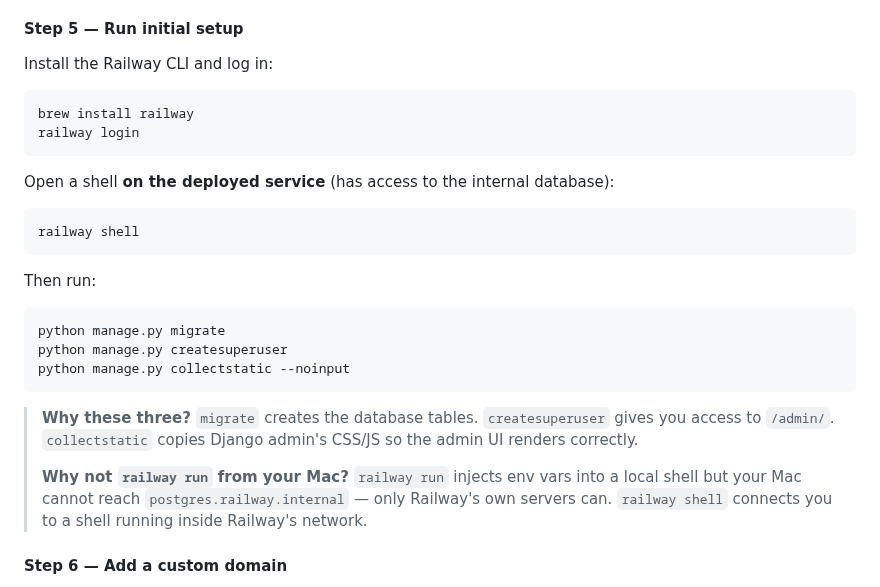
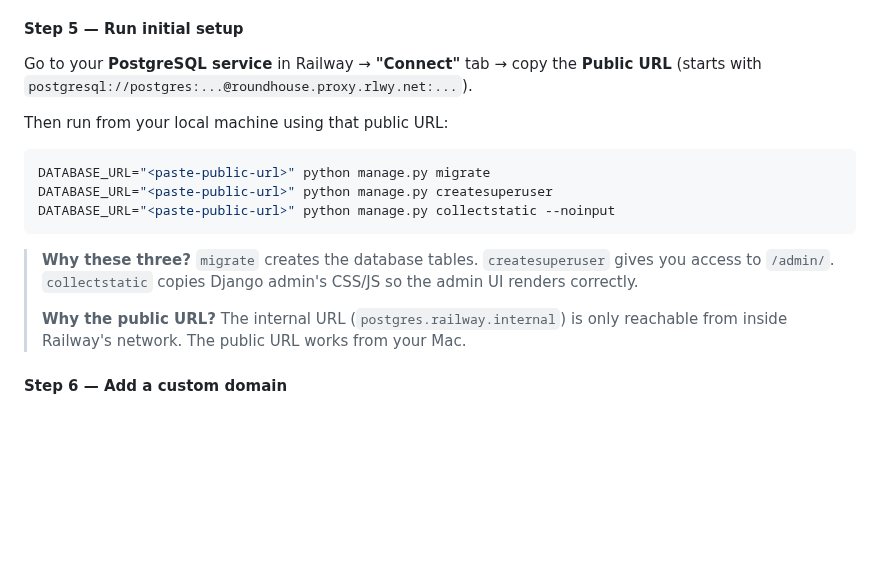
Before and after one commit to drbartucz/bookforbook, a Markdown page: SETUP.md, the part around the change. GitHub-like rendering; blank space fills up the shorter version.

Commit message:
Use public DATABASE_URL for Railway setup commands
railway shell doesn't reliably open a remote shell in Railway's
current UI. Using the public PostgreSQL URL from the Connect tab
works from any local machine without needing a remote shell.

https://claude.ai/code/session_01CecHX3TzUvaUkPZfLNKTfq

````diff
--- a/SETUP.md
+++ b/SETUP.md
@@ -229,27 +229,19 @@ In Railway, go to your **web service** > **Variables** and add:
 
 #### Step 5 — Run initial setup
 
-Install the Railway CLI and log in:
+Go to your **PostgreSQL service** in Railway → **"Connect"** tab → copy the **Public URL** (starts with `postgresql://postgres:...@roundhouse.proxy.rlwy.net:...`).
+
+Then run from your local machine using that public URL:
+
 ```bash
-brew install railway
-railway login
-```
-
-Open a shell **on the deployed service** (has access to the internal database):
-```bash
-railway shell
-```
-
-Then run:
-```bash
-python manage.py migrate
-python manage.py createsuperuser
-python manage.py collectstatic --noinput
+DATABASE_URL="<paste-public-url>" python manage.py migrate
+DATABASE_URL="<paste-public-url>" python manage.py createsuperuser
+DATABASE_URL="<paste-public-url>" python manage.py collectstatic --noinput
 ```
 
 > **Why these three?** `migrate` creates the database tables. `createsuperuser` gives you access to `/admin/`. `collectstatic` copies Django admin's CSS/JS so the admin UI renders correctly.
 >
-> **Why not `railway run` from your Mac?** `railway run` injects env vars into a local shell but your Mac cannot reach `postgres.railway.internal` — only Railway's own servers can. `railway shell` connects you to a shell running inside Railway's network.
+> **Why the public URL?** The internal URL (`postgres.railway.internal`) is only reachable from inside Railway's network. The public URL works from your Mac.
 
 #### Step 6 — Add a custom domain
 
````
